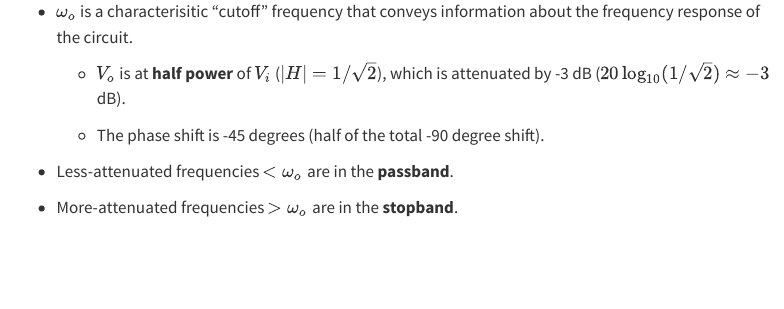
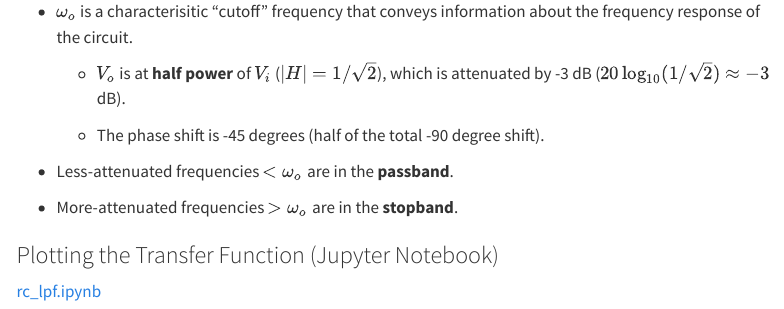
Before and after one commit to mlp6/Biomedical-Electronic-Measurements, a Quarto document (slides/filters.qmd): the page in a window 1100 px wide, from 4090 px down. Rendered offline with R 4.5, knitr and Pandoc in place of Quarto, with nearby package versions; drawn as R Markdown's standard HTML page in place of the format the file asks for; menus at the side of the page are left out.

Commit message:
add link to Jupyter notebook for RC LPF

```diff
--- a/slides/filters.qmd
+++ b/slides/filters.qmd
@@ -156,3 +156,7 @@ That means that at high frequencies, the output voltage is zero (completely atte
 - Less-attenuated frequencies $< \omega_o$ are in the **passband**.
 
 - More-attenuated frequencies $> \omega_o$ are in the **stopband**.
+
+### Plotting the Transfer Function (Jupyter Notebook)
+
+[rc_lpf.ipynb](../notebooks/rc_lpf.ipynb)
```
